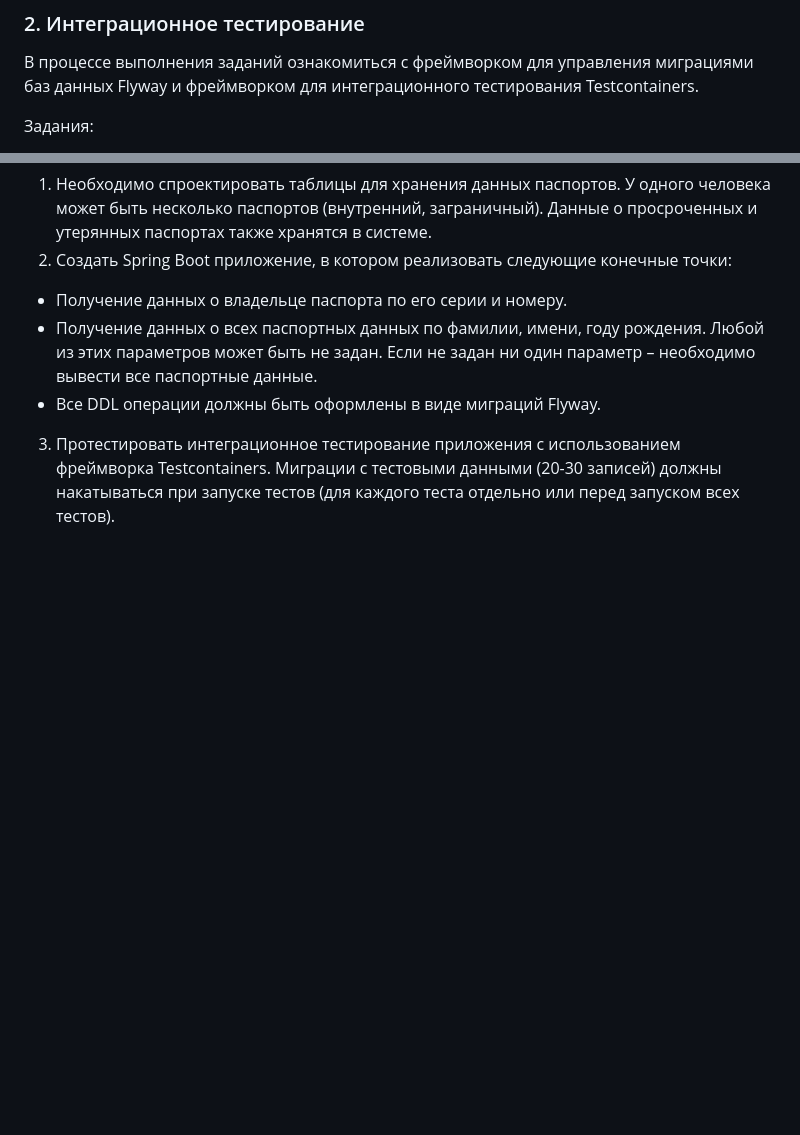
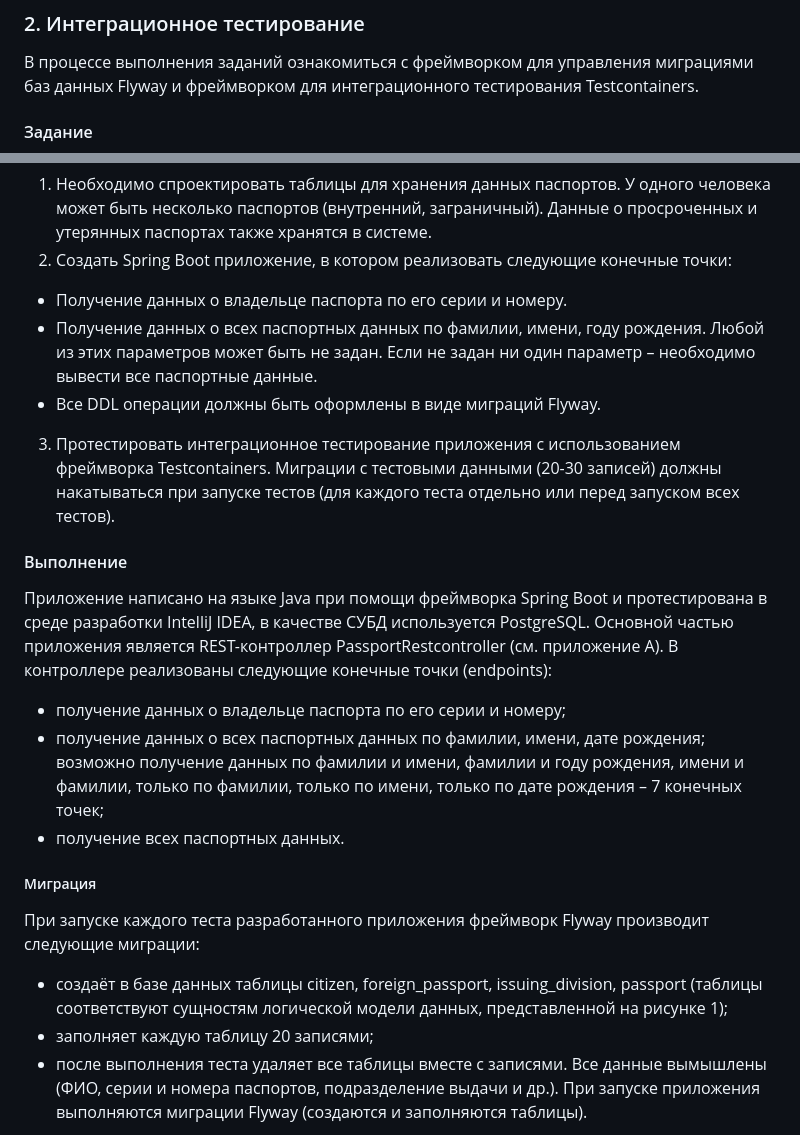
Before and after one commit to apkuznetsov/test-automation-2021, a Markdown page: README.md, 2 parts joined by grey strips. Rendered like a GitHub page; blank space fills up the shorter version.

Commit message:
о выполнении ЛР2

```diff
--- a/README.md
+++ b/README.md
@@ -33,10 +32,28 @@
 
 В процессе выполнения заданий ознакомиться с фреймворком для управления миграциями баз данных Flyway и фреймворком для интеграционного тестирования Testcontainers.
 
-Задания:
+#### Задание
 1.	Необходимо спроектировать таблицы для хранения данных паспортов. У одного человека может быть несколько паспортов (внутренний, заграничный). Данные о просроченных и утерянных паспортах также хранятся в системе.
 2.	Создать Spring Boot приложение, в котором реализовать следующие конечные точки:
 *   Получение данных о владельце паспорта по его серии и номеру.
 *   Получение данных о всех паспортных данных по фамилии, имени, году рождения. Любой из этих параметров может быть не задан. Если не задан ни один параметр – необходимо вывести все паспортные данные.
 *   Все DDL операции должны быть оформлены в виде миграций Flyway.
 3.  Протестировать интеграционное тестирование приложения с использованием фреймворка Testcontainers. Миграции с тестовыми данными (20-30 записей) должны накатываться при запуске тестов (для каждого теста отдельно или перед запуском всех тестов).
+
+#### Выполнение
+
+Приложение написано на языке Java при помощи фреймворка Spring Boot и протестирована в среде разработки IntelliJ IDEA, в качестве СУБД используется PostgreSQL.
+Основной частью приложения является REST-контроллер PassportRestcontroller (см. приложение А). В контроллере реализованы следующие конечные точки (endpoints):
+*   получение данных о владельце паспорта по его серии и номеру;
+*   получение данных о всех паспортных данных по фамилии, имени, дате рождения; возможно получение данных по фамилии и имени, фамилии и году рождения, имени и фамилии, только по фамилии, только по имени, только по дате рождения – 7 конечных точек;
+*   получение всех паспортных данных.
+
+##### Миграция
+
+При запуске каждого теста разработанного приложения фреймворк Flyway производит следующие миграции:
+*   создаёт в базе данных таблицы citizen, foreign_passport, issuing_division, passport (таблицы соответствуют сущностям логической модели данных, представленной на рисунке 1);
+*   заполняет каждую таблицу 20 записями;
+*   после выполнения теста удаляет все таблицы вместе с записями.
+Все данные вымышлены (ФИО, серии и номера паспортов, подразделение выдачи и др.).
+При запуске приложения выполняются миграции Flyway (создаются и заполняются таблицы).
+
```
Also changed, not shown: other parts of README.md (+11 -3 lines), about/2-migration-result.png (renamed from about/3-migration-result.png).
